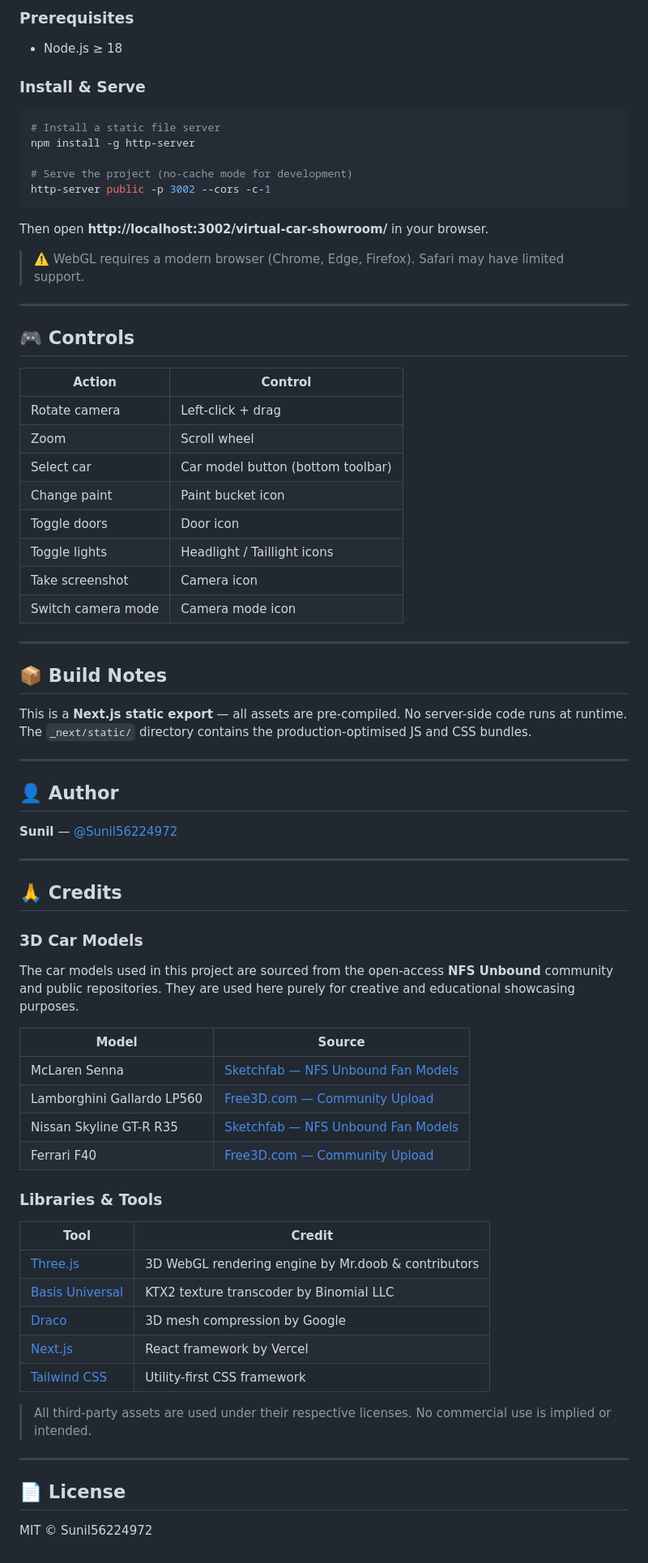
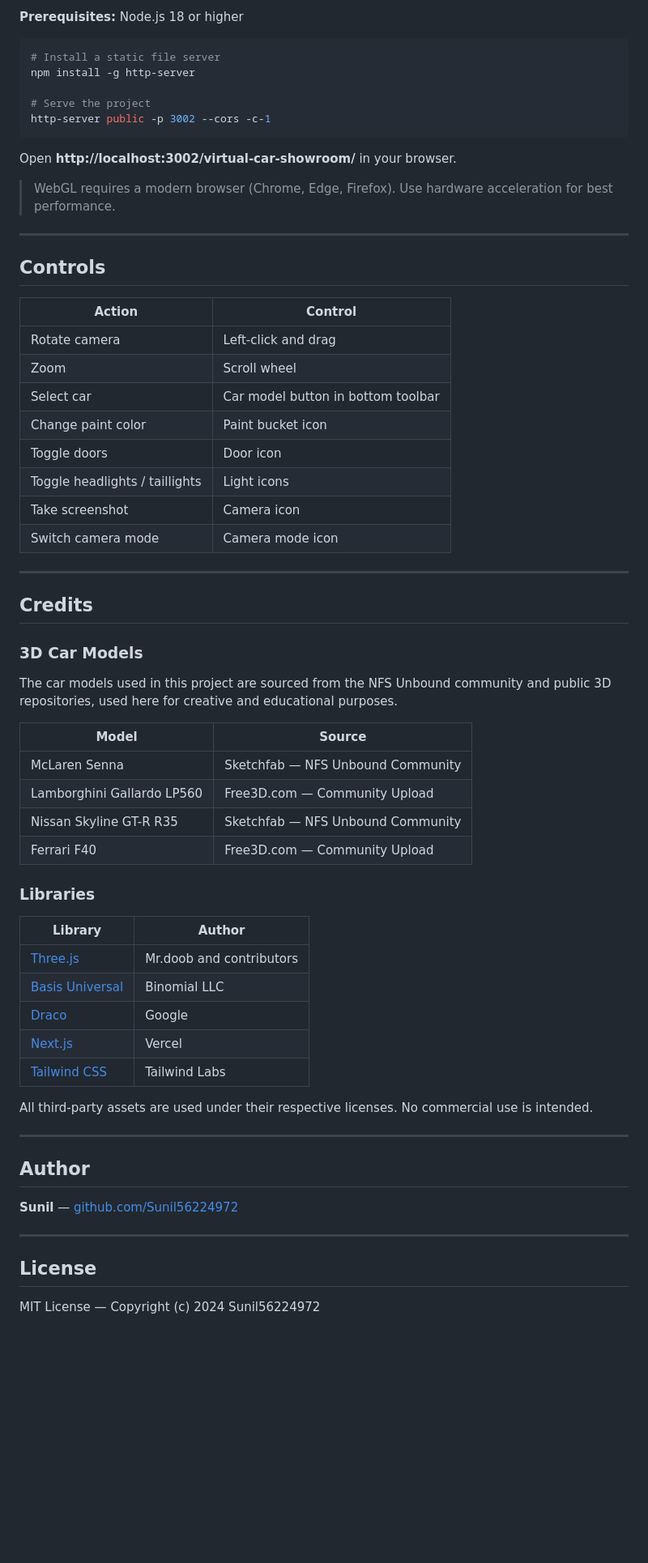
Before and after one commit to Sunil56224972/Wretched-Lab-Nfs-Unbound-Virtual-Lab, a Markdown page: README.md, the part around one of its changes. Shown at 81% size. Drawn GitHub-style; blank space fills up the shorter version.

Commit message:
docs: rewrite README with professional formatting, remove emojis

````diff
--- a/README.md
+++ b/README.md
@@ -74,77 +72,68 @@ public/
 
-### Prerequisites
-- Node.js ≥ 18
-
-### Install & Serve
+**Prerequisites:** Node.js 18 or higher
 
 ```bash
 # Install a static file server
 npm install -g http-server
 
-# Serve the project (no-cache mode for development)
+# Serve the project
 http-server public -p 3002 --cors -c-1
 ```
 
-Then open **http://localhost:3002/virtual-car-showroom/** in your browser.
+Open **http://localhost:3002/virtual-car-showroom/** in your browser.
 
-> ⚠️ WebGL requires a modern browser (Chrome, Edge, Firefox). Safari may have limited support.
+> WebGL requires a modern browser (Chrome, Edge, Firefox). Use hardware acceleration for best performance.
 
 ---
 
-## 🎮 Controls
+## Controls
 
 | Action | Control |
 |---|---|
-| Rotate camera | Left-click + drag |
+| Rotate camera | Left-click and drag |
 | Zoom | Scroll wheel |
-| Select car | Car model button (bottom toolbar) |
-| Change paint | Paint bucket icon |
+| Select car | Car model button in bottom toolbar |
+| Change paint color | Paint bucket icon |
 | Toggle doors | Door icon |
-| Toggle lights | Headlight / Taillight icons |
+| Toggle headlights / taillights | Light icons |
 | Take screenshot | Camera icon |
 | Switch camera mode | Camera mode icon |
 
 ---
 
-## 📦 Build Notes
+## Credits
 
-This is a **Next.js static export** — all assets are pre-compiled. No server-side code runs at runtime. The `_next/static/` directory contains the production-optimised JS and CSS bundles.
+### 3D Car Models
+
+The car models used in this project are sourced from the NFS Unbound community and public 3D repositories, used here for creative and educational purposes.
+
+| Model | Source |
+|---|---|
+| McLaren Senna | Sketchfab — NFS Unbound Community |
+| Lamborghini Gallardo LP560 | Free3D.com — Community Upload |
+| Nissan Skyline GT-R R35 | Sketchfab — NFS Unbound Community |
+| Ferrari F40 | Free3D.com — Community Upload |
+
+### Libraries
+
+| Library | Author |
+|---|---|
+| [Three.js](https://threejs.org) | Mr.doob and contributors |
+| [Basis Universal](https://github.com/BinomialLLC/basis_universal) | Binomial LLC |
+| [Draco](https://google.github.io/draco/) | Google |
+| [Next.js](https://nextjs.org) | Vercel |
+| [Tailwind CSS](https://tailwindcss.com) | Tailwind Labs |
+
+All third-party assets are used under their respective licenses. No commercial use is intended.
 
 ---
 
-## 👤 Author
+## Author
 
-**Sunil** — [@Sunil56224972](https://github.com/Sunil56224972)
+**Sunil** — [github.com/Sunil56224972](https://github.com/Sunil56224972)
 
 ---
 
-## 🙏 Credits
+## License
 
-### 3D Car Models
-The car models used in this project are sourced from the open-access **NFS Unbound** community and public repositories. They are used here purely for creative and educational showcasing purposes.
-
-| Model | Source |
-|---|---|
-| McLaren Senna | [Sketchfab — NFS Unbound Fan Models](https://sketchfab.com) |
-| Lamborghini Gallardo LP560 | [Free3D.com — Community Upload](https://free3d.com) |
-| Nissan Skyline GT-R R35 | [Sketchfab — NFS Unbound Fan Models](https://sketchfab.com) |
-| Ferrari F40 | [Free3D.com — Community Upload](https://free3d.com) |
-
-### Libraries & Tools
-
-| Tool | Credit |
-|---|---|
-| [Three.js](https://threejs.org) | 3D WebGL rendering engine by Mr.doob & contributors |
-| [Basis Universal](https://github.com/BinomialLLC/basis_universal) | KTX2 texture transcoder by Binomial LLC |
-| [Draco](https://google.github.io/draco/) | 3D mesh compression by Google |
-| [Next.js](https://nextjs.org) | React framework by Vercel |
-| [Tailwind CSS](https://tailwindcss.com) | Utility-first CSS framework |
-
-> All third-party assets are used under their respective licenses.
-> No commercial use is implied or intended.
-
----
-
-## 📄 License
-
-MIT © Sunil56224972
+MIT License — Copyright (c) 2024 Sunil56224972
````
Also changed, not shown: other parts of README.md (+27 -29 lines).
